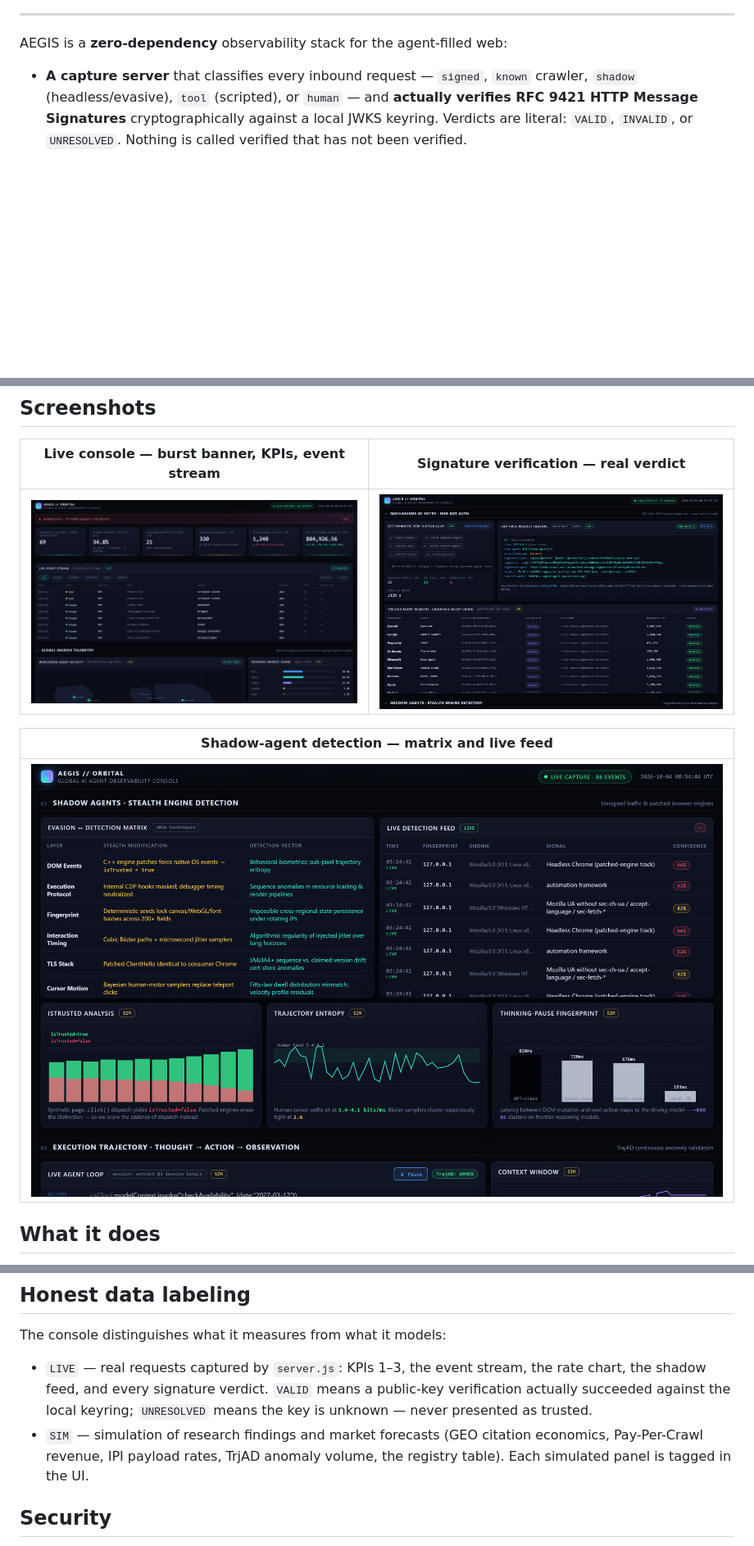
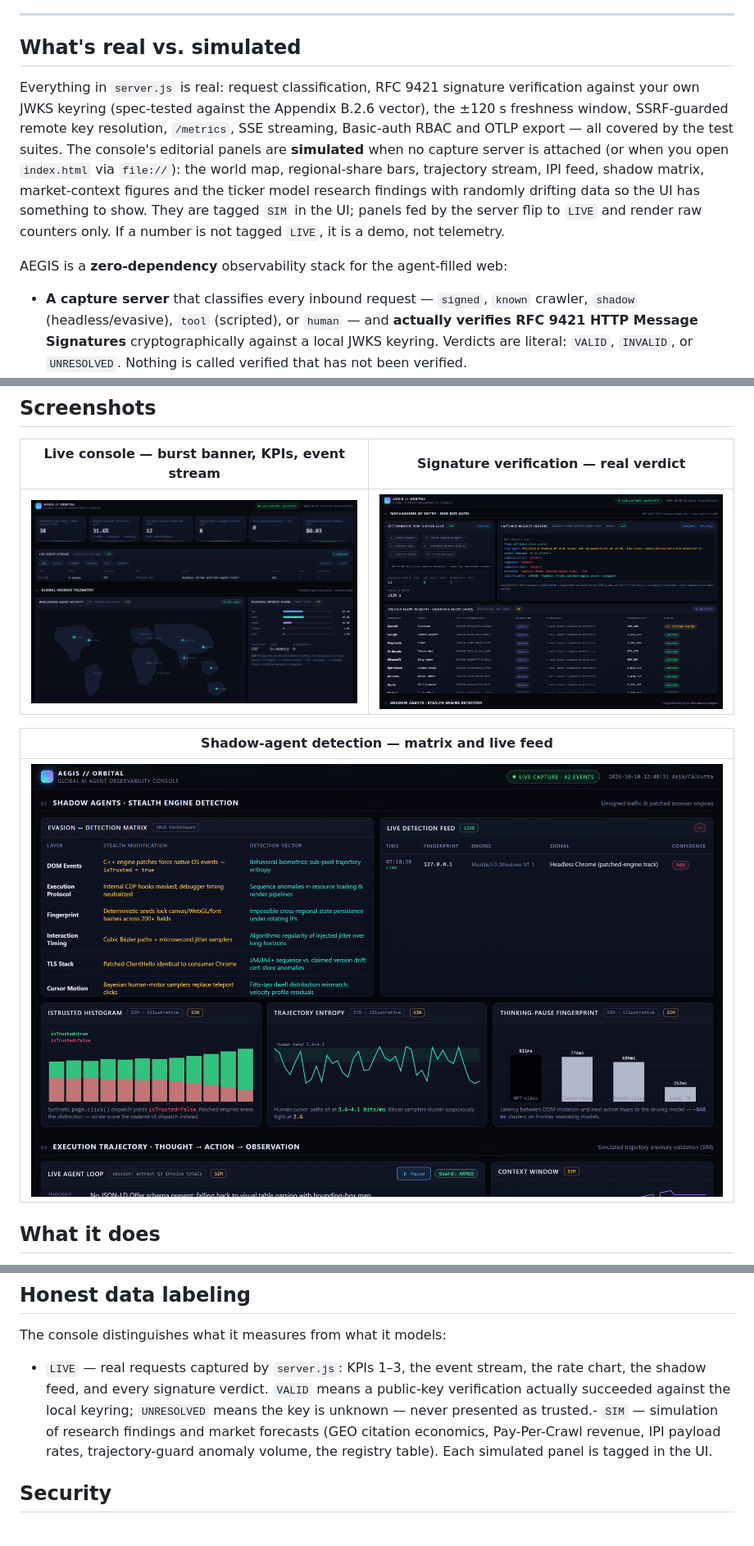
Before and after one commit to anushms019/aegis., a Markdown page: README.md, 3 parts joined by grey strips. Shown at 82% size. Rendered like a GitHub page; pictures changed too: docs/screenshots/overview.png, docs/screenshots/shadow-detection.png, docs/screenshots/verification.png; blank space fills up the shorter version.

```diff
--- a/README.md
+++ b/README.md
@@ -19,6 +18,21 @@
 </p>
 
 ---
+
+## What's real vs. simulated
+
+Everything in `server.js` is real: request classification, RFC 9421 signature
+verification against your own JWKS keyring (spec-tested against the Appendix
+B.2.6 vector), the ±120 s freshness window, SSRF-guarded remote key
+resolution, `/metrics`, SSE streaming, Basic-auth RBAC and OTLP export — all
+covered by the test suites. The console's editorial panels are **simulated**
+when no capture server is attached (or when you open `index.html` via
+`file://`): the world map, regional-share bars, trajectory stream, IPI feed,
+shadow matrix, market-context figures and the ticker model research findings
+with randomly drifting data so the UI has something to show. They are tagged
+`SIM` in the UI; panels fed by the server flip to `LIVE` and render raw
+counters only. If a number is not tagged `LIVE`, it is a demo, not
+telemetry.
 
 AEGIS is a **zero-dependency** observability stack for the agent-filled web:
 
@@ -220,9 +234,7 @@ The console distinguishes what it measures from what it models:
 - `LIVE` — real requests captured by `server.js`: KPIs 1–3, the event stream, the rate
   chart, the shadow feed, and every signature verdict. `VALID` means a public-key
   verification actually succeeded against the local keyring; `UNRESOLVED` means the key
-  is unknown — never presented as trusted.
-- `SIM` — simulation of research findings and market forecasts (GEO citation economics,
-  Pay-Per-Crawl revenue, IPI payload rates, TrjAD anomaly volume, the registry table).
+  is unknown — never presented as trusted.- `SIM` — simulation of research findings and market forecasts (GEO citation economics, Pay-Per-Crawl revenue, IPI payload rates, trajectory-guard anomaly volume, the registry table).
   Each simulated panel is tagged in the UI.
 
 ## Security
```
Also changed, not shown: other parts of README.md (+1 -2 lines), CHANGELOG.md (+20 -1 lines).
